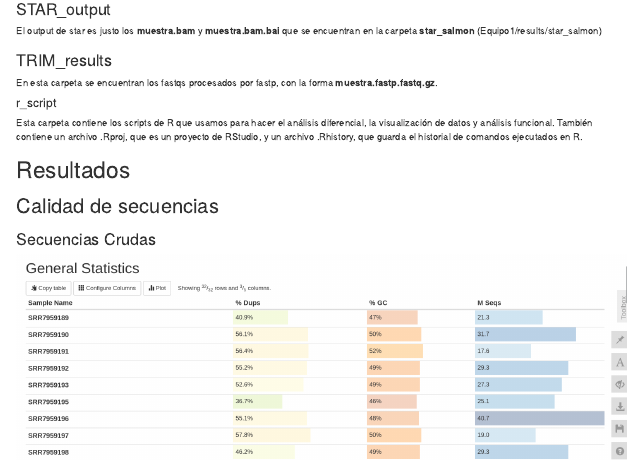
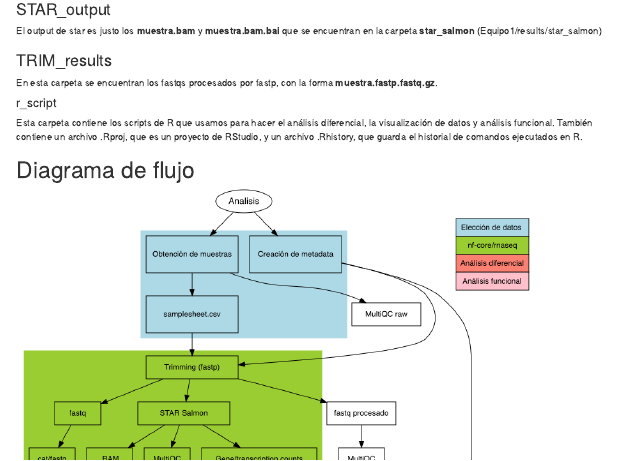
Before and after one commit to 3Codon/Proyecto-RNASeq, an R Markdown document (index.Rmd): the page in a window 1100 px wide, from 7820 px down. Rendered offline with R 4.5, knitr and Pandoc, with nearby package versions; drawn as R Markdown's standard HTML page in place of the format the file asks for.

Commit message:
Diagrama

```diff
--- a/index.Rmd
+++ b/index.Rmd
@@ -557,6 +557,9 @@ En esta carpeta se encuentran los fastqs procesados por fastp, con la forma **mu
 
 Esta carpeta contiene los scripts de R que usamos para hacer el análisis diferencial, la visualización de datos y análisis funcional. También contiene un archivo .Rproj, que es un proyecto de RStudio, y un archivo .Rhistory, que guarda el historial de comandos ejecutados en R.
 
+# Diagrama de flujo
+![](images/Diagrama_de_flujo_RNASeq.png)
+
 # Resultados
 
 ## Calidad de secuencias
```
Also changed, not shown: images/Diagrama_de_flujo_RNASeq.png (added).
